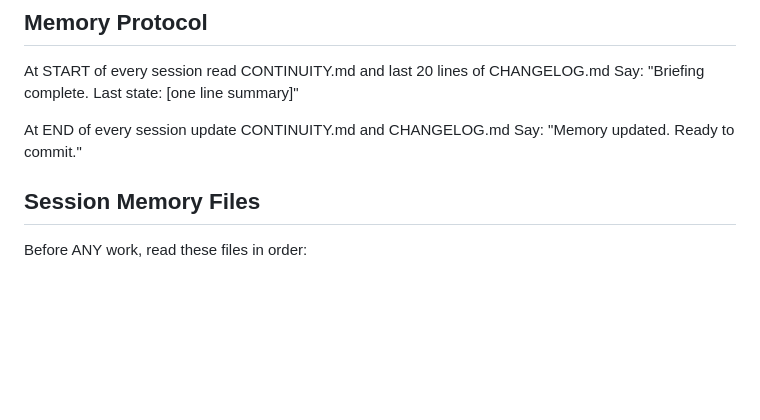
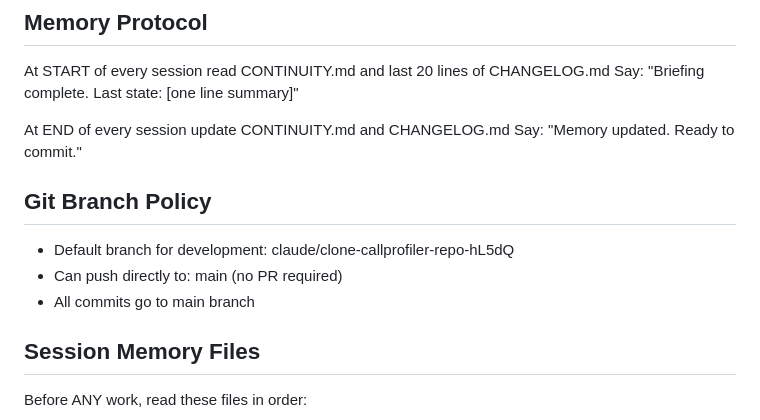
Before and after one commit to SergioTheFirst/callprofiler, a Markdown page: CLAUDE.md, the part around the change. Drawn GitHub-style; blank space fills up the shorter version.

Commit message:
Add Git Branch Policy section to CLAUDE.md
Added Git branch policy section outlining default branch and commit rules.

```diff
--- a/CLAUDE.md
+++ b/CLAUDE.md
@@ -188,6 +188,11 @@ Say: "Briefing complete. Last state: [one line summary]"
 At END of every session update CONTINUITY.md and CHANGELOG.md
 Say: "Memory updated. Ready to commit."
 
+## Git Branch Policy
+
+- Default branch for development: claude/clone-callprofiler-repo-hL5dQ
+- Can push directly to: main (no PR required)
+- All commits go to main branch
 
 ## Session Memory Files
 
```
